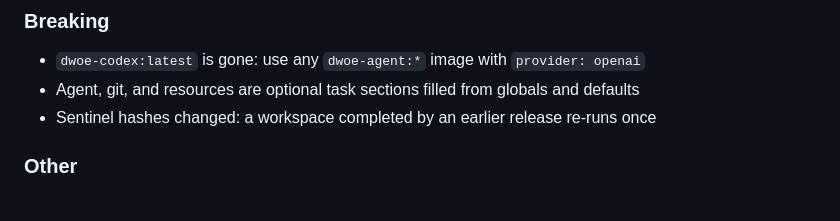
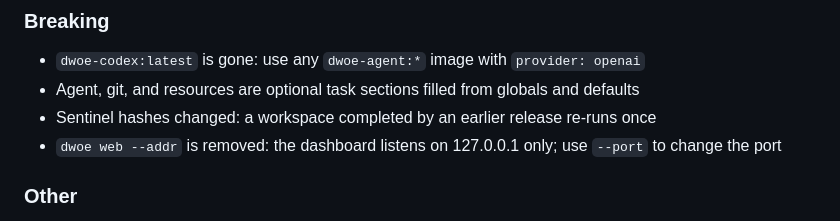
Before and after one commit to i-zaitsev/dwoe, a Markdown page: CHANGELOG.md, the part around the change. Drawn GitHub-style.

```diff
--- a/CHANGELOG.md
+++ b/CHANGELOG.md
@@ -28,6 +28,7 @@
 - `dwoe-codex:latest` is gone: use any `dwoe-agent:*` image with `provider: openai`
 - Agent, git, and resources are optional task sections filled from globals and defaults
 - Sentinel hashes changed: a workspace completed by an earlier release re-runs once
+- `dwoe web --addr` is removed: the dashboard listens on 127.0.0.1 only; use `--port` to change the port
 
 ### Other
 
```
Also changed, not shown: README.md (+2 -0 lines).
